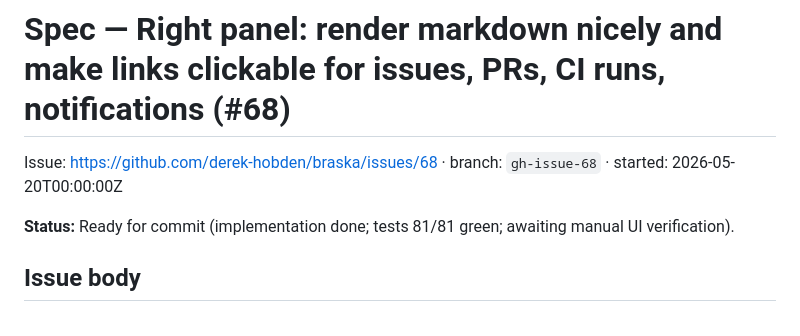
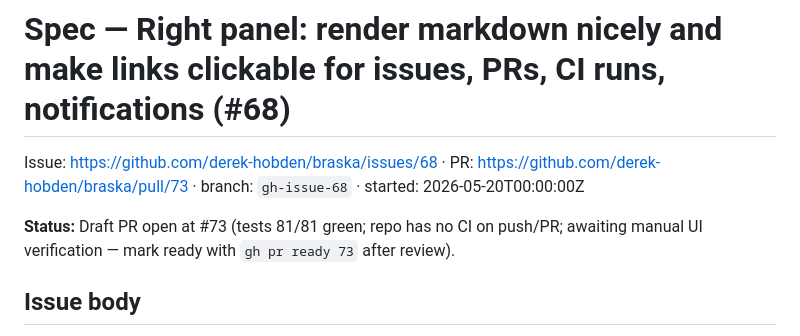
Before and after one commit to derek-hobden/braska, a Markdown page: specs/spec-20260520-right-panel-render-markdown-nicely-and-make-links-/spec.md, the part around the change. Rendered like a GitHub page.

Commit message:
spec: link PR #73

```diff
--- a/specs/spec-20260520-right-panel-render-markdown-nicely-and-make-links-/spec.md
+++ b/specs/spec-20260520-right-panel-render-markdown-nicely-and-make-links-/spec.md
@@ -1,8 +1,8 @@
 # Spec — Right panel: render markdown nicely and make links clickable for issues, PRs, CI runs, notifications (#68)
 
-Issue: https://github.com/derek-hobden/braska/issues/68 · branch: `gh-issue-68` · started: 2026-05-20T00:00:00Z
+Issue: https://github.com/derek-hobden/braska/issues/68 · PR: https://github.com/derek-hobden/braska/pull/73 · branch: `gh-issue-68` · started: 2026-05-20T00:00:00Z
 
-**Status:** Ready for commit (implementation done; tests 81/81 green; awaiting manual UI verification).
+**Status:** Draft PR open at #73 (tests 81/81 green; repo has no CI on push/PR; awaiting manual UI verification — mark ready with `gh pr ready 73` after review).
 
 ## Issue body
 
```
